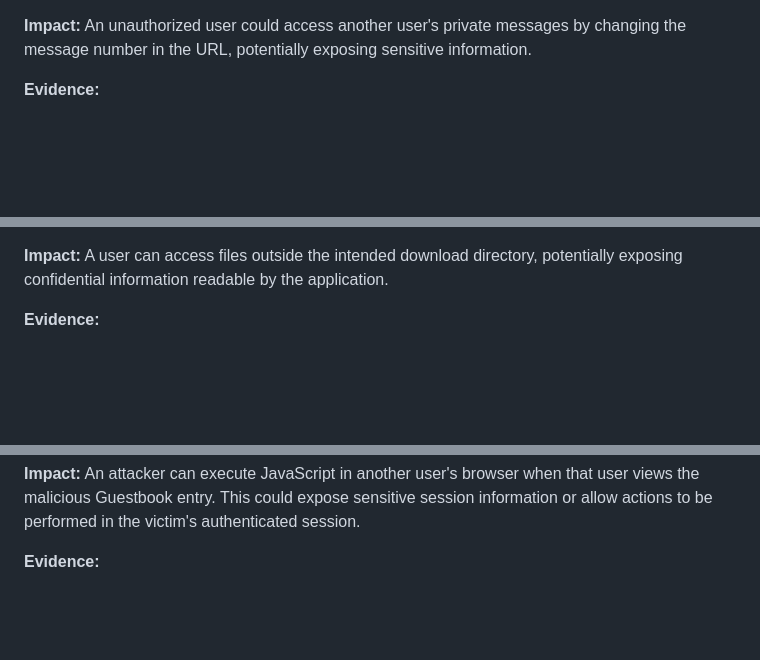
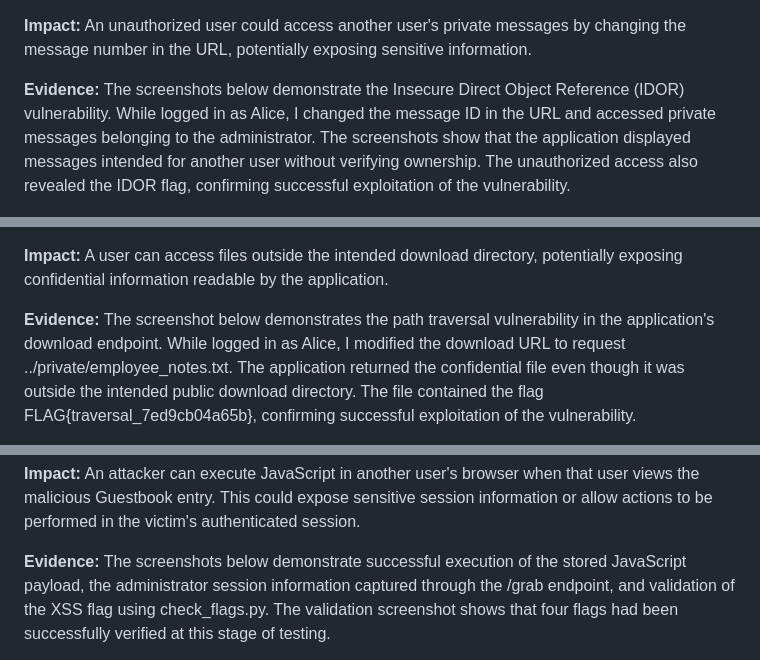
Before and after one commit to Bucey01/miniproject4AdeolaAjayi, a Markdown page: pentest_report.md, 3 parts joined by grey strips. GitHub-like rendering; blank space fills up the shorter version.

```diff
--- a/pentest_report.md
+++ b/pentest_report.md
@@ -55,6 +53,7 @@ INSERT INTO secrets VALUES ('FLAG{exposure_e5e062073cbc}');
 **Impact:** An unauthorized user could access another user's private messages by changing the message number in the URL, potentially exposing sensitive information.
 
 **Evidence:**
+The screenshots below demonstrate the Insecure Direct Object Reference (IDOR) vulnerability. While logged in as Alice, I changed the message ID in the URL and accessed private messages belonging to the administrator. The screenshots show that the application displayed messages intended for another user without verifying ownership. The unauthorized access also revealed the IDOR flag, confirming successful exploitation of the vulnerability.
 
 ![Alice authorized message](screenshots/Alice%20message%20list%20-%204.png)
 
@@ -82,6 +81,8 @@ INSERT INTO secrets VALUES ('FLAG{exposure_e5e062073cbc}');
 **Impact:** A user can access files outside the intended download directory, potentially exposing confidential information readable by the application.
 
 **Evidence:**
+The screenshot below demonstrates the path traversal vulnerability in the application's download endpoint. While logged in as Alice, I modified the download URL to request ../private/employee_notes.txt. The application returned the confidential file even though it was outside the intended public download directory. The file contained the flag FLAG{traversal_7ed9cb04a65b}, confirming successful exploitation of the vulnerability.
+
 ![Path traversal flag](screenshots/03-path-traversal-flag.png)
 ![Three validated flags](screenshots/03-three-flags-validation.png)
 
@@ -107,6 +108,8 @@ INSERT INTO secrets VALUES ('FLAG{exposure_e5e062073cbc}');
 **Impact:** An attacker can execute JavaScript in another user's browser when that user views the malicious Guestbook entry. This could expose sensitive session information or allow actions to be performed in the victim's authenticated session.
 
 **Evidence:**
+The screenshots below demonstrate successful execution of the stored JavaScript payload, the administrator session information captured through the /grab endpoint, and validation of the XSS flag using check_flags.py. The validation screenshot shows that four flags had been successfully verified at this stage of testing.
+
 ![Stored XSS proof](screenshots/04-stored-xss-proof.png)
 
 ![Stored XSS flag](screenshots/04-stored-xss-flag.png)
```
Also changed, not shown: other parts of pentest_report.md (+17 -5 lines), README.md (+15 -1 lines).
